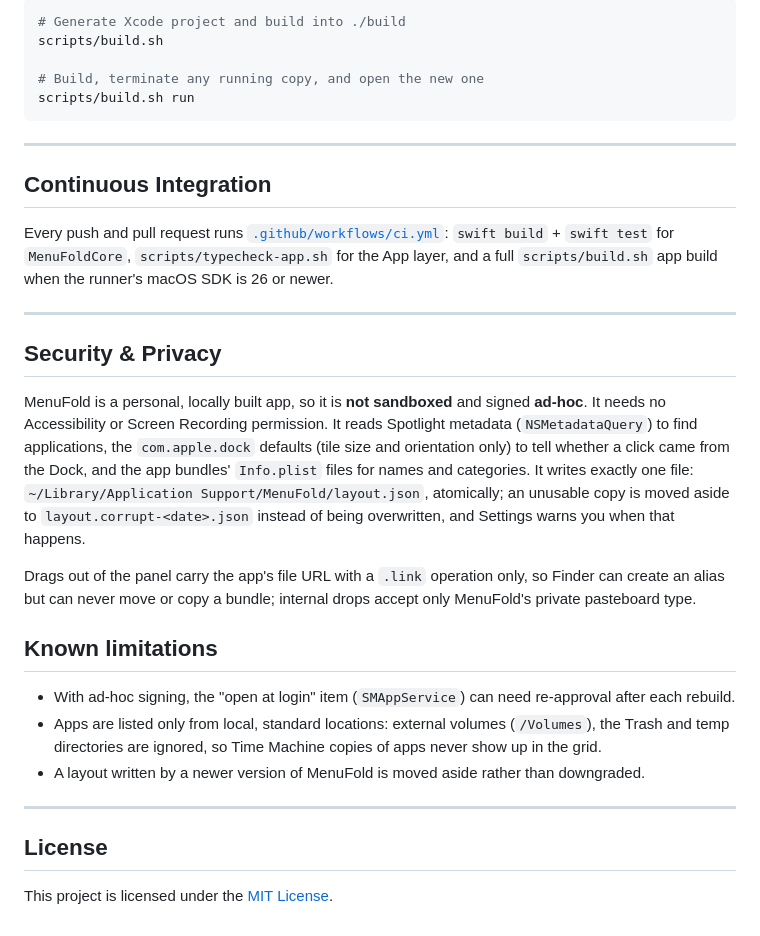
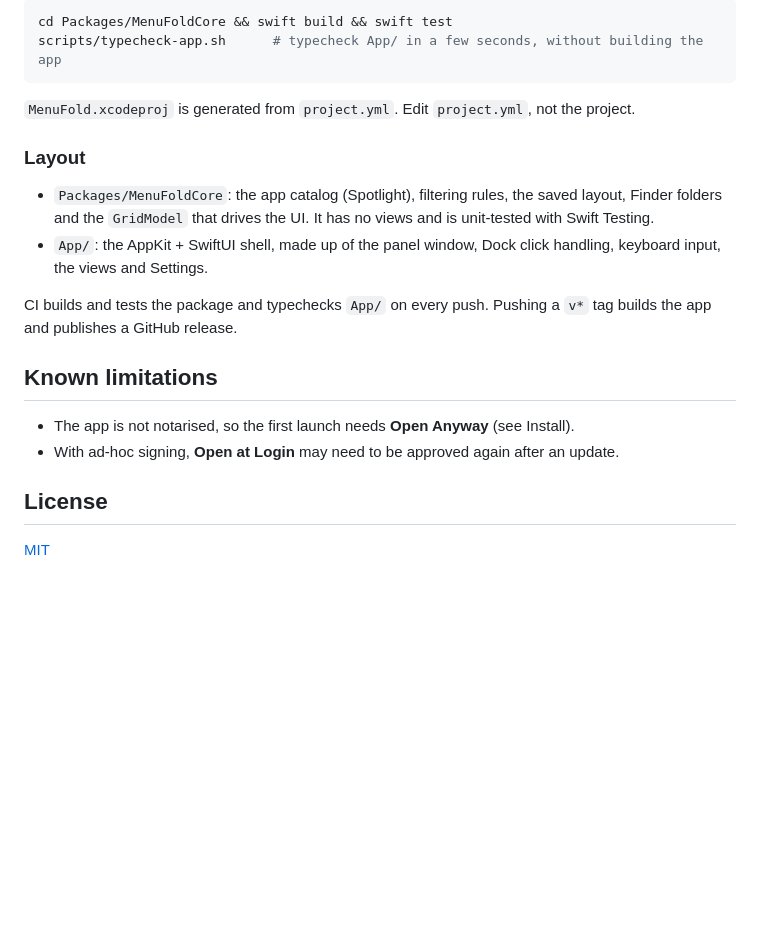
Before and after one commit to dsidxavekko/MenuFold, a Markdown page: README.md, the part around one of its changes. Drawn GitHub-style; blank space fills up the shorter version.

````diff
--- a/README.md
+++ b/README.md
@@ -48,42 +120,25 @@ scripts/typecheck-app.sh
 ```bash
-# Generate Xcode project and build into ./build
-scripts/build.sh
-
-# Build, terminate any running copy, and open the new one
-scripts/build.sh run
+cd Packages/MenuFoldCore && swift build && swift test
+scripts/typecheck-app.sh      # typecheck App/ in a few seconds, without building the app
 ```
 
----
+`MenuFold.xcodeproj` is generated from `project.yml`. Edit `project.yml`, not the project.
 
-## Continuous Integration
+### Layout
 
-Every push and pull request runs [`.github/workflows/ci.yml`](.github/workflows/ci.yml):
-`swift build` + `swift test` for `MenuFoldCore`, `scripts/typecheck-app.sh` for the App layer, and a full
-`scripts/build.sh` app build when the runner's macOS SDK is 26 or newer.
+- `Packages/MenuFoldCore`: the app catalog (Spotlight), filtering rules, the saved layout, Finder folders
+  and the `GridModel` that drives the UI. It has no views and is unit-tested with Swift Testing.
+- `App/`: the AppKit + SwiftUI shell, made up of the panel window, Dock click handling, keyboard input, the
+  views and Settings.
 
----
-
-## Security & Privacy
-
-MenuFold is a personal, locally built app, so it is **not sandboxed** and signed **ad-hoc**. It needs no
-Accessibility or Screen Recording permission. It reads Spotlight metadata (`NSMetadataQuery`) to find
-applications, the `com.apple.dock` defaults (tile size and orientation only) to tell whether a click came
-from the Dock, and the app bundles' `Info.plist` files for names and categories. It writes exactly one file:
-`~/Library/Application Support/MenuFold/layout.json`, atomically; an unusable copy is moved aside to
-`layout.corrupt-<date>.json` instead of being overwritten, and Settings warns you when that happens.
-
-Drags out of the panel carry the app's file URL with a `.link` operation only, so Finder can create an
-alias but can never move or copy a bundle; internal drops accept only MenuFold's private pasteboard type.
+CI builds and tests the package and typechecks `App/` on every push. Pushing a `v*` tag builds the app and
+publishes a GitHub release.
 
 ## Known limitations
 
-- With ad-hoc signing, the "open at login" item (`SMAppService`) can need re-approval after each rebuild.
-- Apps are listed only from local, standard locations: external volumes (`/Volumes`), the Trash and temp
-  directories are ignored, so Time Machine copies of apps never show up in the grid.
-- A layout written by a newer version of MenuFold is moved aside rather than downgraded.
-
----
+- The app is not notarised, so the first launch needs **Open Anyway** (see Install).
+- With ad-hoc signing, **Open at Login** may need to be approved again after an update.
 
 ## License
 
-This project is licensed under the [MIT License](LICENSE).
+[MIT](LICENSE)
````
Also changed, not shown: other parts of README.md (+103 -31 lines), docs/screenshots/panel.png (added), docs/screenshots/search.png (added), docs/screenshots/settings.png (added), 3 other files.
